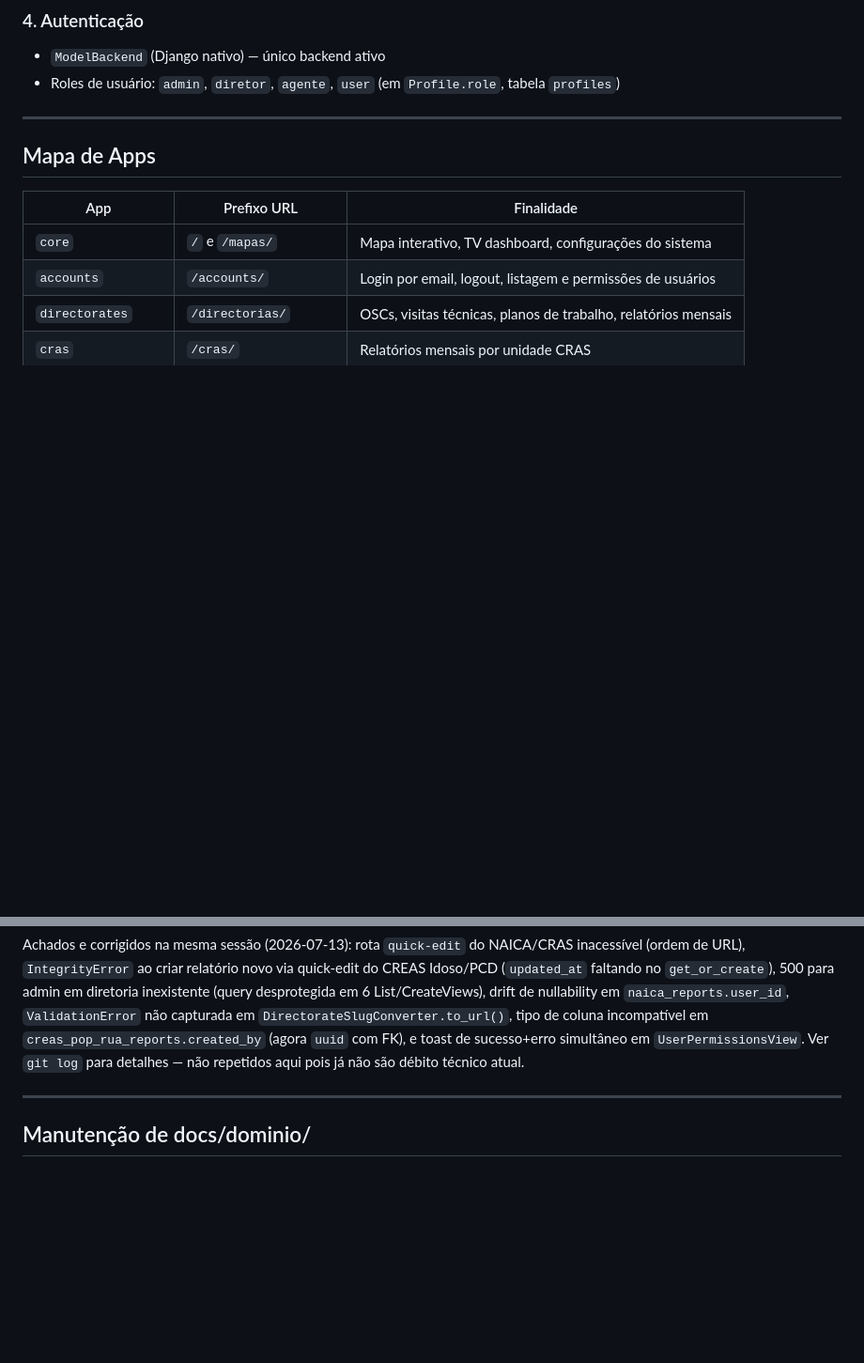
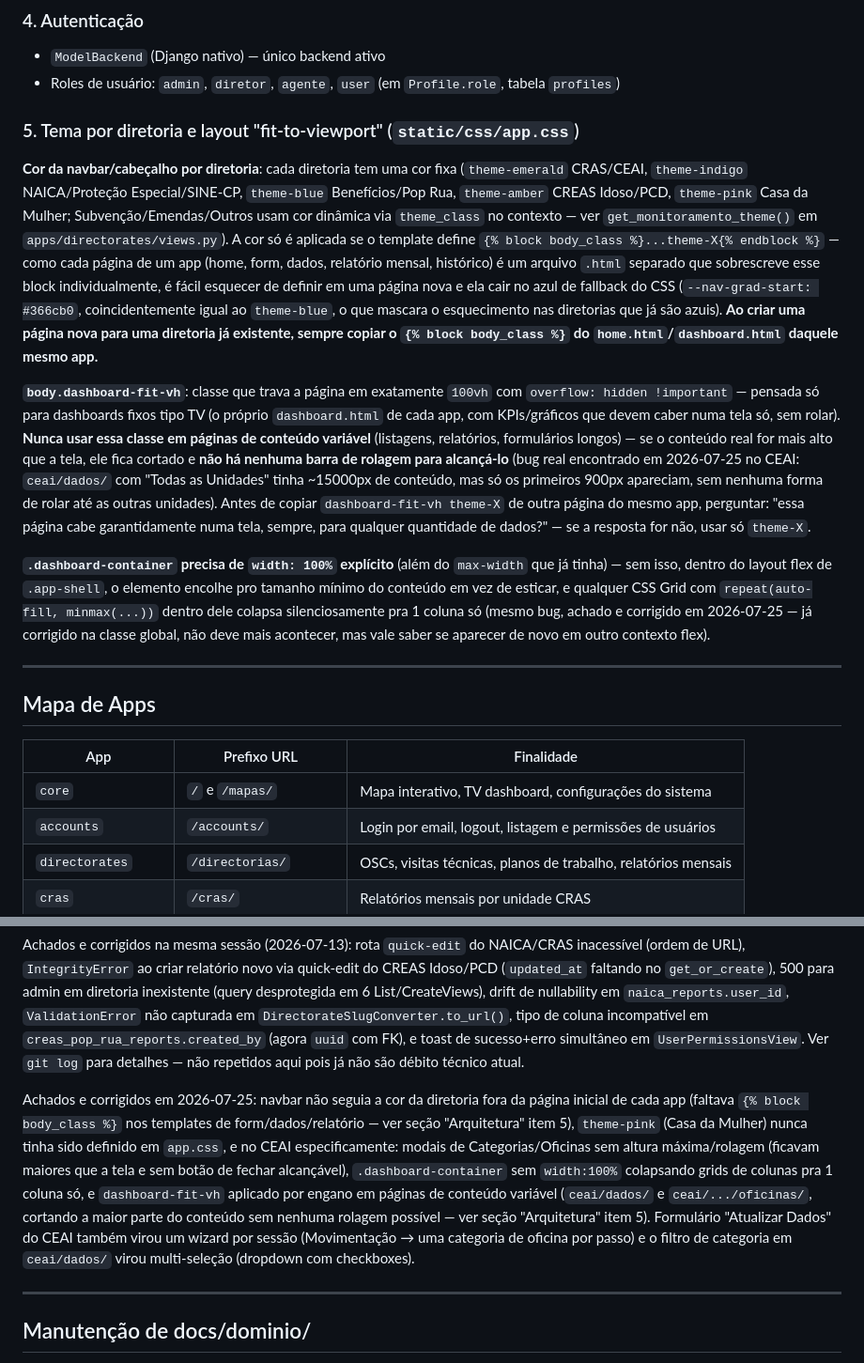
Before and after one commit to gestaosuas/gestaosuas-django, a Markdown page: CLAUDE.md, 2 parts joined by grey strips. Shown at 94% size. Rendered like a GitHub page; blank space fills up the shorter version.

Commit message:
docs: registra gotchas de tema/layout e sessao do CEAI no CLAUDE.md
Documenta o mecanismo de body_class/theme-X, o cuidado com
dashboard-fit-vh em paginas de conteudo variavel, e a correcao de
width:100% em .dashboard-container - tudo achado durante a reforma do
CEAI desta sessao.

Co-Authored-By: Claude Sonnet 5 <noreply@anthropic.com>

```diff
--- a/CLAUDE.md
+++ b/CLAUDE.md
@@ -144,6 +144,14 @@ Se o nome de uma Directorate no banco estiver corrompido (encoding errado), o co
 ### 4. Autenticação
 - `ModelBackend` (Django nativo) — único backend ativo
 - Roles de usuário: `admin`, `diretor`, `agente`, `user` (em `Profile.role`, tabela `profiles`)
+
+### 5. Tema por diretoria e layout "fit-to-viewport" (`static/css/app.css`)
+
+**Cor da navbar/cabeçalho por diretoria**: cada diretoria tem uma cor fixa (`theme-emerald` CRAS/CEAI, `theme-indigo` NAICA/Proteção Especial/SINE-CP, `theme-blue` Benefícios/Pop Rua, `theme-amber` CREAS Idoso/PCD, `theme-pink` Casa da Mulher; Subvenção/Emendas/Outros usam cor dinâmica via `theme_class` no contexto — ver `get_monitoramento_theme()` em `apps/directorates/views.py`). A cor só é aplicada se o template define `{% block body_class %}...theme-X{% endblock %}` — como cada página de um app (home, form, dados, relatório mensal, histórico) é um arquivo `.html` separado que sobrescreve esse block individualmente, é fácil esquecer de definir em uma página nova e ela cair no azul de fallback do CSS (`--nav-grad-start: #366cb0`, coincidentemente igual ao `theme-blue`, o que mascara o esquecimento nas diretorias que já são azuis). **Ao criar uma página nova para uma diretoria já existente, sempre copiar o `{% block body_class %}` do `home.html`/`dashboard.html` daquele mesmo app.**
+
+**`body.dashboard-fit-vh`**: classe que trava a página em exatamente `100vh` com `overflow: hidden !important` — pensada só para dashboards fixos tipo TV (o próprio `dashboard.html` de cada app, com KPIs/gráficos que devem caber numa tela só, sem rolar). **Nunca usar essa classe em páginas de conteúdo variável** (listagens, relatórios, formulários longos) — se o conteúdo real for mais alto que a tela, ele fica cortado e **não há nenhuma barra de rolagem para alcançá-lo** (bug real encontrado em 2026-07-25 no CEAI: `ceai/dados/` com "Todas as Unidades" tinha ~15000px de conteúdo, mas só os primeiros 900px apareciam, sem nenhuma forma de rolar até as outras unidades). Antes de copiar `dashboard-fit-vh theme-X` de outra página do mesmo app, perguntar: "essa página cabe garantidamente numa tela, sempre, para qualquer quantidade de dados?" — se a resposta for não, usar só `theme-X`.
+
+**`.dashboard-container` precisa de `width: 100%` explícito** (além do `max-width` que já tinha) — sem isso, dentro do layout flex de `.app-shell`, o elemento encolhe pro tamanho mínimo do conteúdo em vez de esticar, e qualquer CSS Grid com `repeat(auto-fill, minmax(...))` dentro dele colapsa silenciosamente pra 1 coluna só (mesmo bug, achado e corrigido em 2026-07-25 — já corrigido na classe global, não deve mais acontecer, mas vale saber se aparecer de novo em outro contexto flex).
 
 ---
 
@@ -410,6 +418,8 @@ A partir de 2026-07-21, os formulários de violação do CREAS foram estratifica
 
 Achados e corrigidos na mesma sessão (2026-07-13): rota `quick-edit` do NAICA/CRAS inacessível (ordem de URL), `IntegrityError` ao criar relatório novo via quick-edit do CREAS Idoso/PCD (`updated_at` faltando no `get_or_create`), 500 para admin em diretoria inexistente (query desprotegida em 6 List/CreateViews), drift de nullability em `naica_reports.user_id`, `ValidationError` não capturada em `DirectorateSlugConverter.to_url()`, tipo de coluna incompatível em `creas_pop_rua_reports.created_by` (agora `uuid` com FK), e toast de sucesso+erro simultâneo em `UserPermissionsView`. Ver `git log` para detalhes — não repetidos aqui pois já não são débito técnico atual.
 
+Achados e corrigidos em 2026-07-25: navbar não seguia a cor da diretoria fora da página inicial de cada app (faltava `{% block body_class %}` nos templates de form/dados/relatório — ver seção "Arquitetura" item 5), `theme-pink` (Casa da Mulher) nunca tinha sido definido em `app.css`, e no CEAI especificamente: modais de Categorias/Oficinas sem altura máxima/rolagem (ficavam maiores que a tela e sem botão de fechar alcançável), `.dashboard-container` sem `width:100%` colapsando grids de colunas pra 1 coluna só, e `dashboard-fit-vh` aplicado por engano em páginas de conteúdo variável (`ceai/dados/` e `ceai/.../oficinas/`, cortando a maior parte do conteúdo sem nenhuma rolagem possível — ver seção "Arquitetura" item 5). Formulário "Atualizar Dados" do CEAI também virou um wizard por sessão (Movimentação → uma categoria de oficina por passo) e o filtro de categoria em `ceai/dados/` virou multi-seleção (dropdown com checkboxes).
+
 ---
 
 ## Manutenção de docs/dominio/
```
